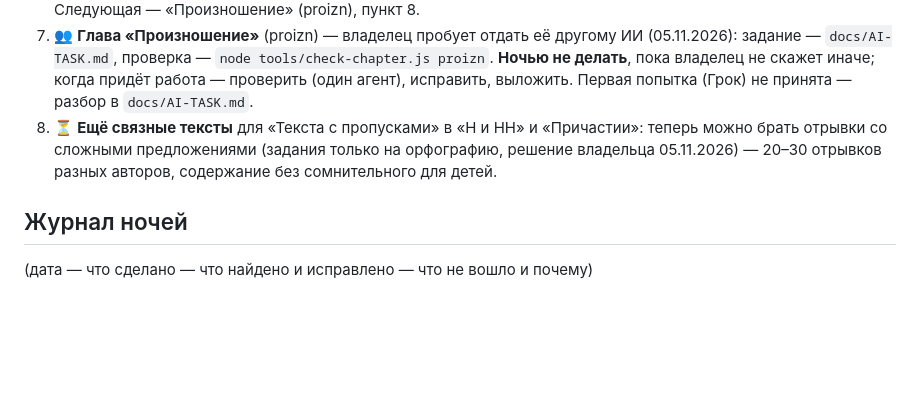
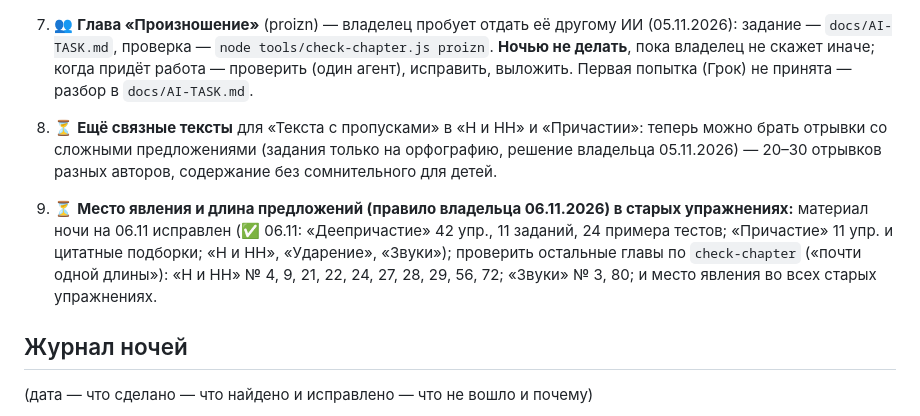
Before and after one commit to veracerkof-debug/Practice-app-3, a Markdown page: docs/NIGHT-QUEUE.md, the part around the change. Drawn GitHub-style; blank space fills up the shorter version.

Commit message:
Место явления вперемешку и разная длина предложений во всём материале ночи на 06.11; исправления по проверке; очередь — старые упражнения
Co-Authored-By: Claude Opus 5.5 <noreply@anthropic.com>
Claude-Session: https://claude.ai/code/session_018HWw5w8h3GiwmPk1beyYJQ

```diff
--- a/docs/NIGHT-QUEUE.md
+++ b/docs/NIGHT-QUEUE.md
@@ -24,6 +24,8 @@
 8. 👥 **Глава «Произношение»** (proizn) — владелец пробует отдать её другому ИИ (05.11.2026): задание — `docs/AI-TASK.md`, проверка — `node tools/check-chapter.js proizn`. **Ночью не делать**, пока владелец не скажет иначе; когда придёт работа — проверить (один агент), исправить, выложить. Первая попытка (Грок) не принята — разбор в `docs/AI-TASK.md`.
 6. ⏳ **Ещё связные тексты** для «Текста с пропусками» в «Н и НН» и «Причастии»: теперь можно брать отрывки со сложными предложениями (задания только на орфографию, решение владельца 05.11.2026) — 20–30 отрывков разных авторов, содержание без сомнительного для детей.
 
+9. ⏳ **Место явления и длина предложений (правило владельца 06.11.2026) в старых упражнениях:** материал ночи на 06.11 исправлен (✅ 06.11: «Деепричастие» 42 упр., 11 заданий, 24 примера тестов; «Причастие» 11 упр. и цитатные подборки; «Н и НН», «Ударение», «Звуки»); проверить остальные главы по `check-chapter` («почти одной длины»): «Н и НН» № 4, 9, 21, 22, 24, 27, 28, 29, 56, 72; «Звуки» № 3, 80; и место явления во всех старых упражнениях.
+
 ## Журнал ночей
 (дата — что сделано — что найдено и исправлено — что не вошло и почему)
 
```
